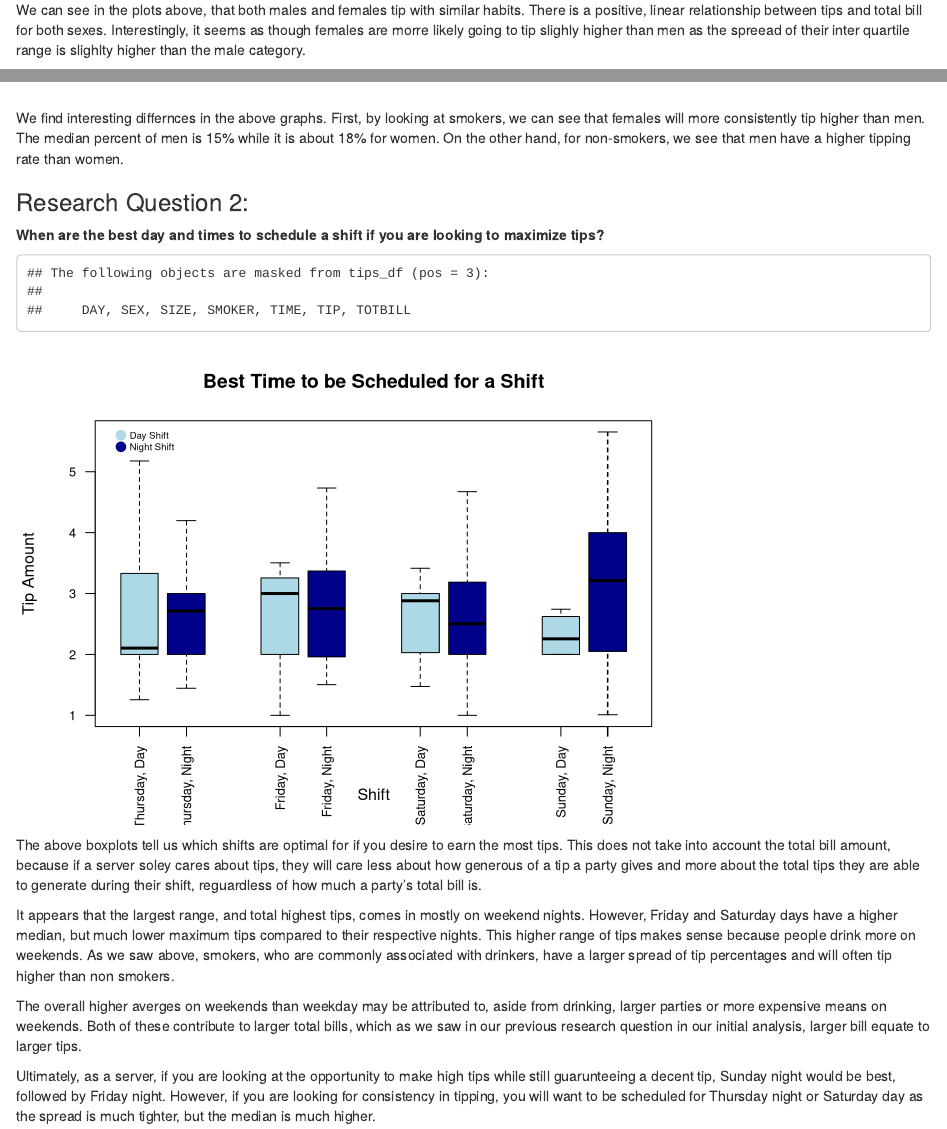
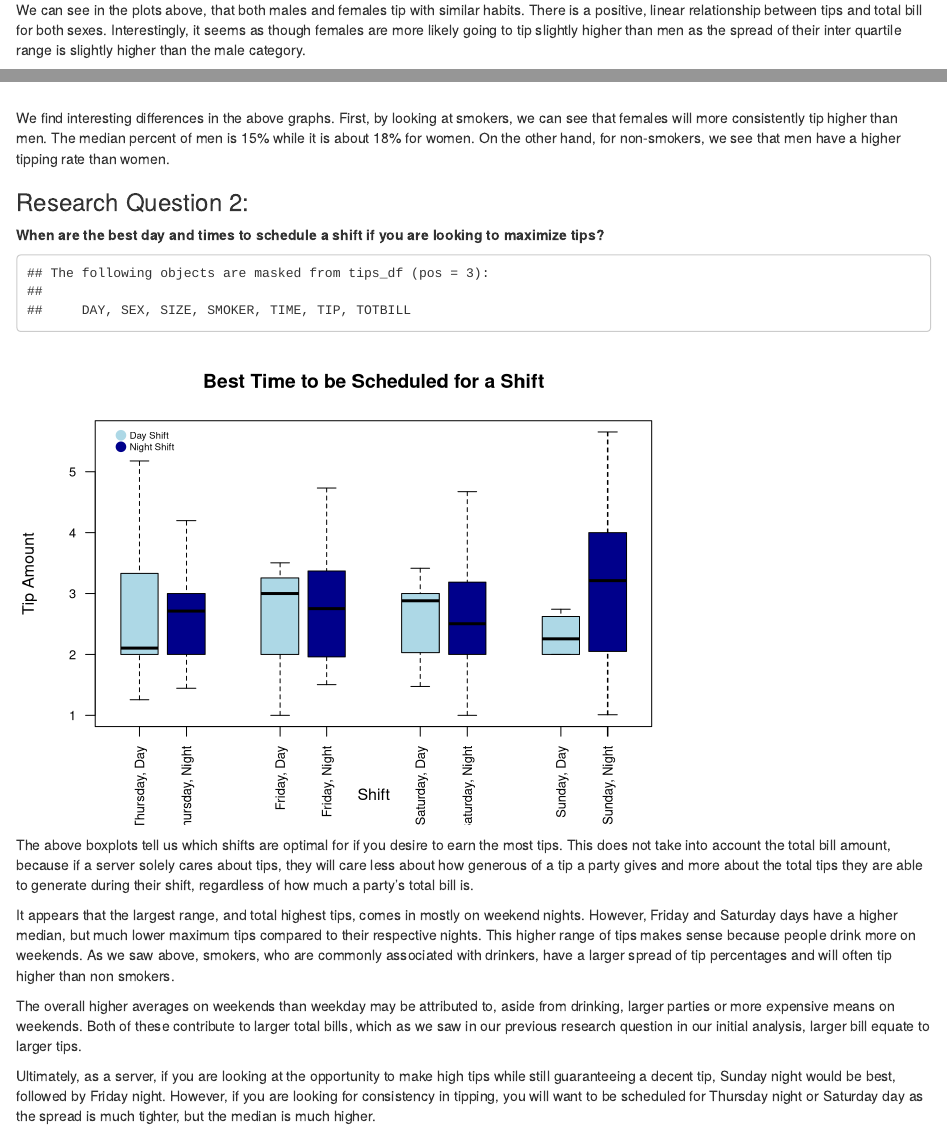
Before and after one commit to brisenodaniel/Data_Viz, an R Markdown document (Project1/Project 1 Research Questions.Rmd): the page in a window 1100 px wide, from 2910 px down, and a second part further down, joined at a grey line. Rendered offline with R 4.5, knitr and Pandoc, with nearby package versions.

Commit message:
Spellcheck

````diff
--- a/Project1/Project 1 Research Questions.Rmd
+++ b/Project1/Project 1 Research Questions.Rmd
@@ -72,7 +72,7 @@ boxplot((female$TIP/female$TOTBILL),(male$TIP/male$TOTBILL),
         names=c("female",'male'), main= "% Tip of Females vs Males")
 ```
 
-We can see in the plots above, that both males and females tip with similar habits. There is a positive, linear relationship between tips and total bill for both sexes. Interestingly, it seems as though females are morre likely going to tip slighly higher than men as the spreead of their inter quartile range is slighlty higher than the male category.
+We can see in the plots above, that both males and females tip with similar habits. There is a positive, linear relationship between tips and total bill for both sexes. Interestingly, it seems as though females are more likely going to tip slightly higher than men as the spread of their inter quartile range is slightly higher than the male category.
 
 After examining males vs females and smokers vs non-smokers, we can go further in depth and look at a combination of both.
 
@@ -103,7 +103,7 @@ boxplot((m_nsmoker$TIP/m_nsmoker$TOTBILL), (f_nsmoker$TIP/f_nsmoker$TOTBILL),
 ```
 
 
-We find interesting differnces in the above graphs. First, by looking at smokers, we can see that females will more consistently tip higher than men. The median percent of men is 15% while it is about 18% for women. On the other hand, for non-smokers, we see that men have a higher tipping rate than women.
+We find interesting differences in the above graphs. First, by looking at smokers, we can see that females will more consistently tip higher than men. The median percent of men is 15% while it is about 18% for women. On the other hand, for non-smokers, we see that men have a higher tipping rate than women.
 
 
 ### Research Question 2:
@@ -162,10 +163,10 @@ legend("topleft", legend = c("Day Shift","Night Shift"),
 ```
 
 
-The above boxplots tell us which shifts are optimal for if you desire to earn the most tips. This does not take into account the total bill amount, because if a server soley cares about tips, they will care less about how generous of a tip a party gives and more about the total tips they are able to generate during their shift, reguardless of how much a party's total bill is.
+The above boxplots tell us which shifts are optimal for if you desire to earn the most tips. This does not take into account the total bill amount, because if a server solely cares about tips, they will care less about how generous of a tip a party gives and more about the total tips they are able to generate during their shift, regardless of how much a party's total bill is.
 
 It appears that the largest range, and total highest tips, comes in mostly on weekend nights. However, Friday and Saturday days have a higher median, but much lower maximum tips compared to their respective nights. This higher range of tips makes sense because people drink more on weekends. As we saw above, smokers, who are commonly associated with drinkers, have a larger spread of tip percentages and will often tip higher than non smokers.
 
-The overall higher averges on weekends than weekday may be attributed to, aside from drinking, larger parties or more expensive means on weekends. Both of these contribute to larger total bills, which as we saw in our previous research question in our initial analysis, larger bill equate to larger tips.
+The overall higher averages on weekends than weekday may be attributed to, aside from drinking, larger parties or more expensive means on weekends. Both of these contribute to larger total bills, which as we saw in our previous research question in our initial analysis, larger bill equate to larger tips.
 
-Ultimately, as a server, if you are looking at the opportunity to make high tips while still guarunteeing a decent tip, Sunday night would be best, followed by Friday night. However, if you are looking for consistency in tipping, you will want to be scheduled for Thursday night or Saturday day as the spread is much tighter, but the median is much higher.
+Ultimately, as a server, if you are looking at the opportunity to make high tips while still guaranteeing a decent tip, Sunday night would be best, followed by Friday night. However, if you are looking for consistency in tipping, you will want to be scheduled for Thursday night or Saturday day as the spread is much tighter, but the median is much higher.
````
Also changed, not shown: Project1/Project-1-Research-Questions.html, Project1/Project 1 Research Questions.Rmd (1 more changed lines).
